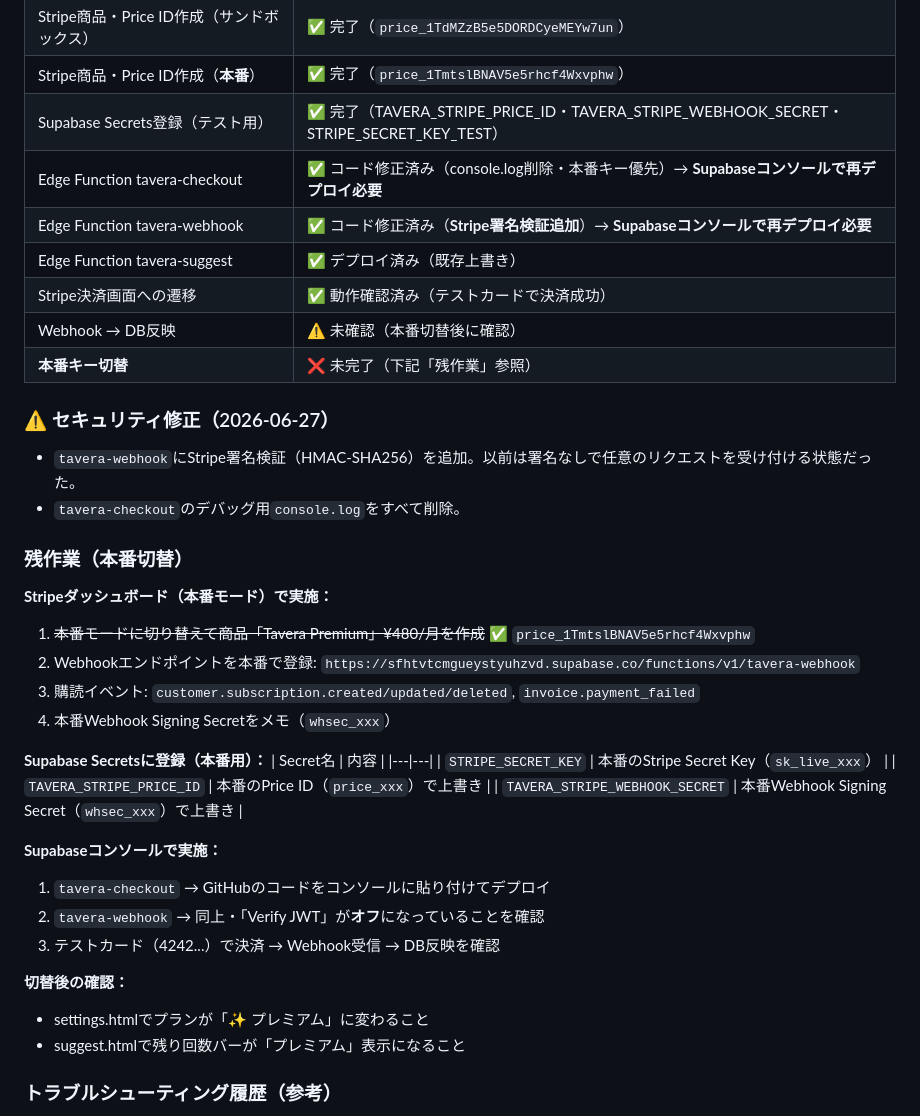
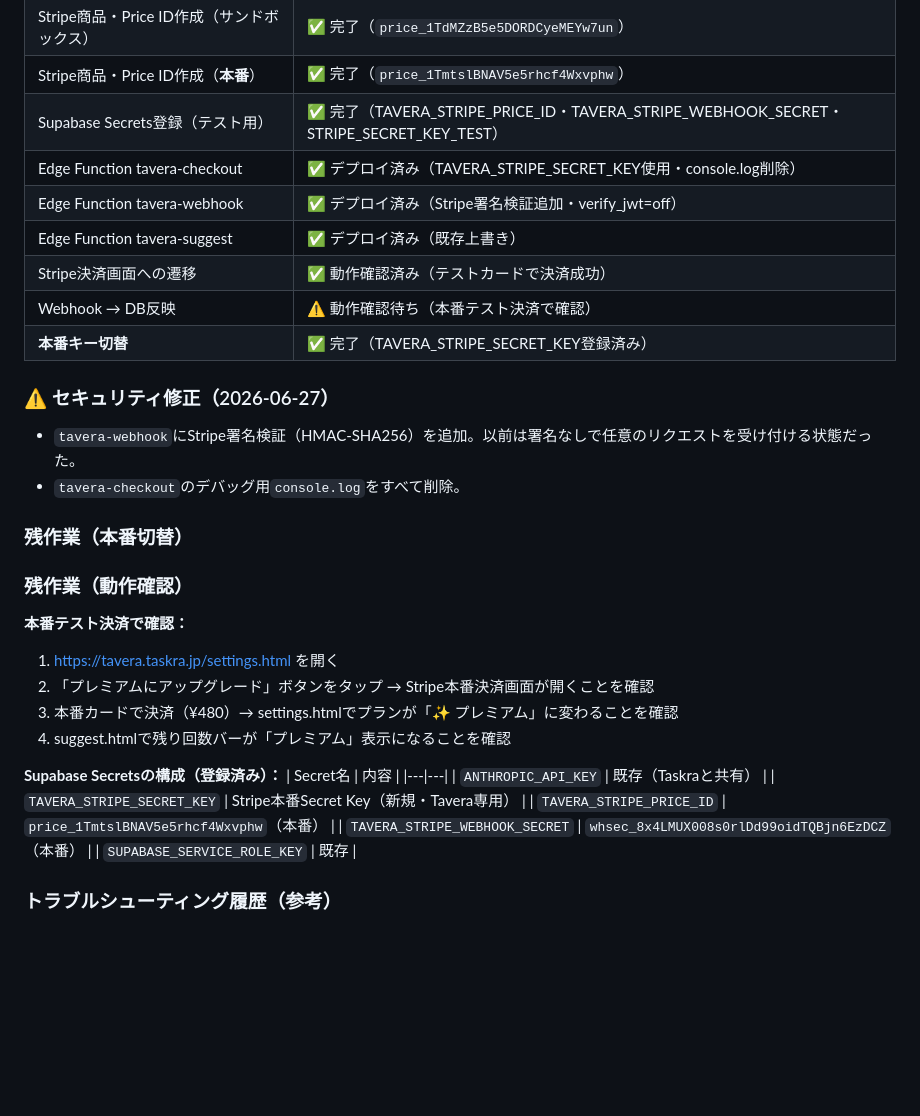
Before and after one commit to dat0925/tavera, a Markdown page: DESIGN.md, the part around the change. GitHub-like rendering; blank space fills up the shorter version.

Commit message:
docs: v1.4.0 complete - production Stripe deployed

```diff
--- a/DESIGN.md
+++ b/DESIGN.md
@@ -415,12 +415,12 @@ home.html等でrequireAuth()失敗 → index.html（LP）にリダイレクト
 | Stripe商品・Price ID作成（サンドボックス） | ✅ 完了（`price_1TdMZzB5e5DORDCyeMEYw7un`） |
 | Stripe商品・Price ID作成（**本番**） | ✅ 完了（`price_1TmtslBNAV5e5rhcf4Wxvphw`） |
 | Supabase Secrets登録（テスト用） | ✅ 完了（TAVERA_STRIPE_PRICE_ID・TAVERA_STRIPE_WEBHOOK_SECRET・STRIPE_SECRET_KEY_TEST） |
-| Edge Function tavera-checkout | ✅ コード修正済み（console.log削除・本番キー優先）→ **Supabaseコンソールで再デプロイ必要** |
-| Edge Function tavera-webhook | ✅ コード修正済み（**Stripe署名検証追加**）→ **Supabaseコンソールで再デプロイ必要** |
+| Edge Function tavera-checkout | ✅ デプロイ済み（TAVERA_STRIPE_SECRET_KEY使用・console.log削除） |
+| Edge Function tavera-webhook | ✅ デプロイ済み（Stripe署名検証追加・verify_jwt=off） |
 | Edge Function tavera-suggest | ✅ デプロイ済み（既存上書き） |
 | Stripe決済画面への遷移 | ✅ 動作確認済み（テストカードで決済成功） |
-| Webhook → DB反映 | ⚠️ 未確認（本番切替後に確認） |
-| **本番キー切替** | ❌ 未完了（下記「残作業」参照） |
+| Webhook → DB反映 | ⚠️ 動作確認待ち（本番テスト決済で確認） |
+| **本番キー切替** | ✅ 完了（TAVERA_STRIPE_SECRET_KEY登録済み） |
 
 ### ⚠️ セキュリティ修正（2026-06-27）
 - `tavera-webhook`にStripe署名検証（HMAC-SHA256）を追加。以前は署名なしで任意のリクエストを受け付ける状態だった。
@@ -428,27 +428,22 @@ home.html等でrequireAuth()失敗 → index.html（LP）にリダイレクト
 
 ### 残作業（本番切替）
 
-**Stripeダッシュボード（本番モード）で実施：**
-1. ~~本番モードに切り替えて商品「Tavera Premium」¥480/月を作成~~ ✅ `price_1TmtslBNAV5e5rhcf4Wxvphw`
-2. Webhookエンドポイントを本番で登録: `https://sfhtvtcmgueystyuhzvd.supabase.co/functions/v1/tavera-webhook`
-3. 購読イベント: `customer.subscription.created/updated/deleted`, `invoice.payment_failed`
-4. 本番Webhook Signing Secretをメモ（`whsec_xxx`）
+### 残作業（動作確認）
 
-**Supabase Secretsに登録（本番用）：**
+**本番テスト決済で確認：**
+1. https://tavera.taskra.jp/settings.html を開く
+2. 「プレミアムにアップグレード」ボタンをタップ → Stripe本番決済画面が開くことを確認
+3. 本番カードで決済（¥480）→ settings.htmlでプランが「✨ プレミアム」に変わることを確認
+4. suggest.htmlで残り回数バーが「プレミアム」表示になることを確認
+
+**Supabase Secretsの構成（登録済み）：**
 | Secret名 | 内容 |
 |---|---|
-| `STRIPE_SECRET_KEY` | 本番のStripe Secret Key（`sk_live_xxx`） |
-| `TAVERA_STRIPE_PRICE_ID` | 本番のPrice ID（`price_xxx`）で上書き |
-| `TAVERA_STRIPE_WEBHOOK_SECRET` | 本番Webhook Signing Secret（`whsec_xxx`）で上書き |
-
-**Supabaseコンソールで実施：**
-1. `tavera-checkout` → GitHubのコードをコンソールに貼り付けてデプロイ
-2. `tavera-webhook` → 同上・「Verify JWT」が**オフ**になっていることを確認
-3. テストカード（4242...）で決済 → Webhook受信 → DB反映を確認
-
-**切替後の確認：**
-- settings.htmlでプランが「✨ プレミアム」に変わること
-- suggest.htmlで残り回数バーが「プレミアム」表示になること
+| `ANTHROPIC_API_KEY` | 既存（Taskraと共有） |
+| `TAVERA_STRIPE_SECRET_KEY` | Stripe本番Secret Key（新規・Tavera専用） |
+| `TAVERA_STRIPE_PRICE_ID` | `price_1TmtslBNAV5e5rhcf4Wxvphw`（本番） |
+| `TAVERA_STRIPE_WEBHOOK_SECRET` | `whsec_8x4LMUX008s0rlDd99oidTQBjn6EzDCZ`（本番） |
+| `SUPABASE_SERVICE_ROLE_KEY` | 既存 |
 
 ### トラブルシューティング履歴（参考）
 - CORSエラー: Supabase GatewayはOPTIONSを404で返す問題 → Supabase CLIでデプロイすることで解消
```
